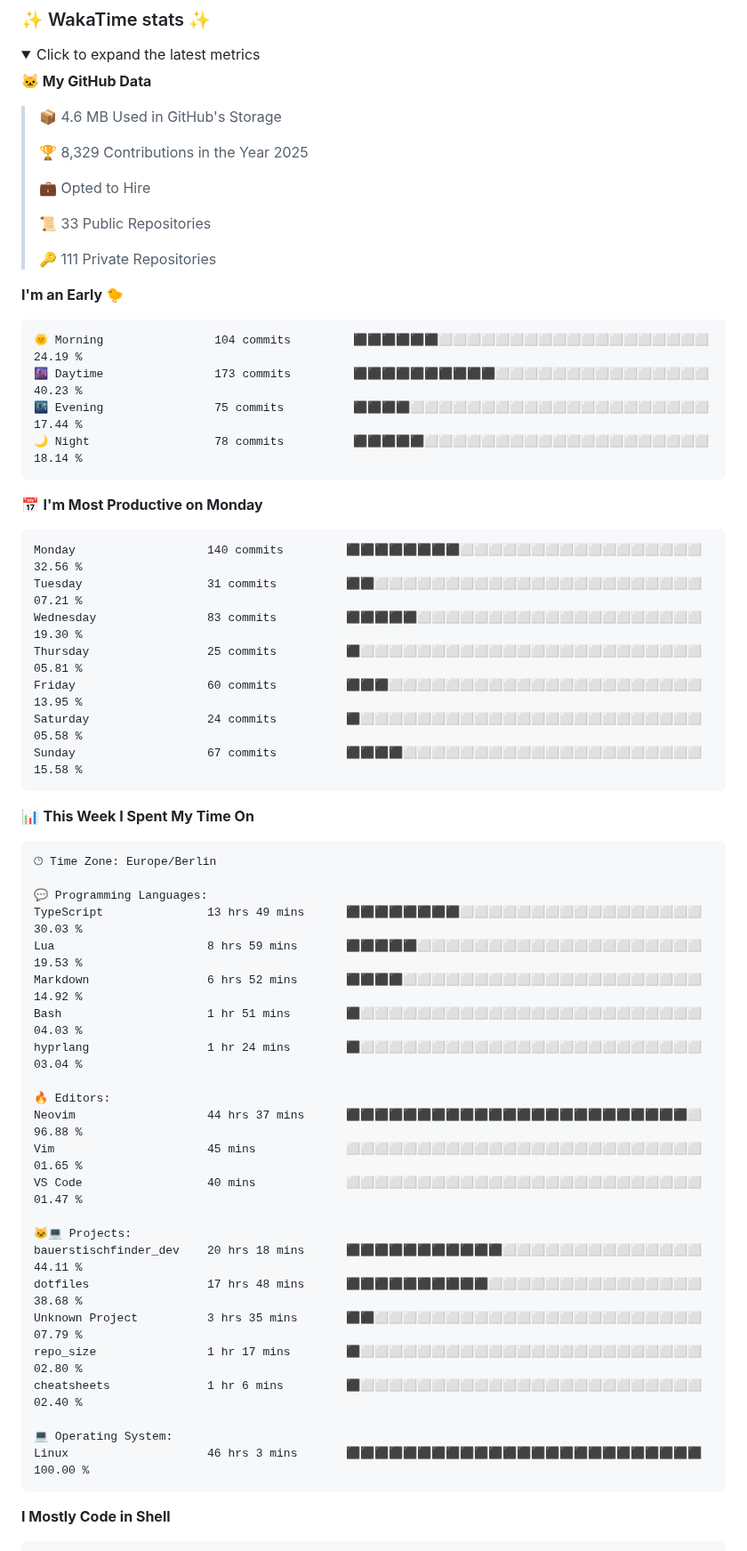
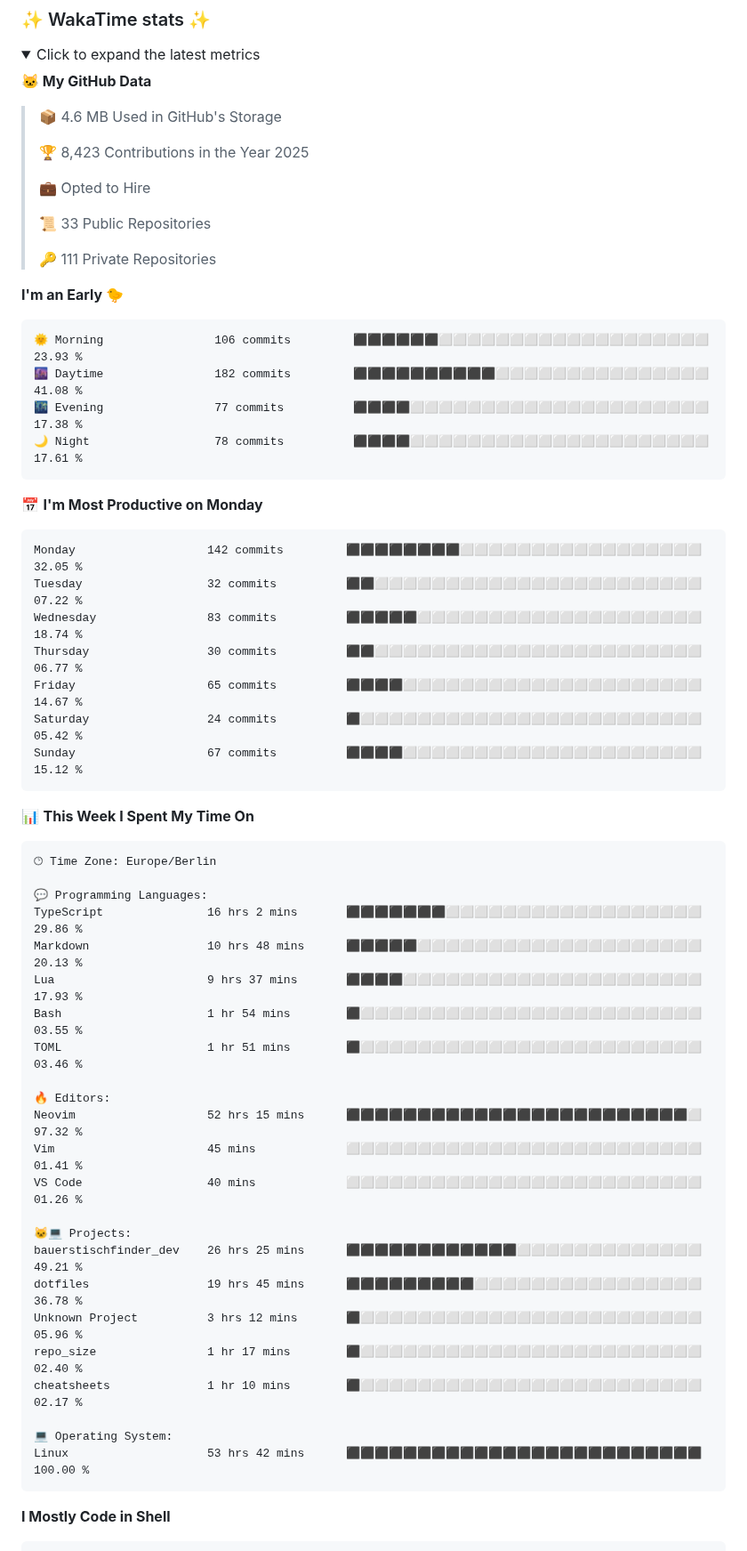
Before and after one commit to aaronedev/aaronedev, a Markdown page: README.md, the part around one of its changes. Shown at 89% size. Rendered like a GitHub page; folded sections open.

Commit message:
Updated with Dev Metrics

````diff
--- a/README.md
+++ b/README.md
@@ -202,7 +202,7 @@ to automate the profile as I did.
 
 > 📦 4.6 MB Used in GitHub's Storage
  >
-> 🏆 8,329 Contributions in the Year 2025
+> 🏆 8,423 Contributions in the Year 2025
  >
 > 💼 Opted to Hire
  >
@@ -213,21 +213,21 @@ to automate the profile as I did.
 **I'm an Early 🐤**
 
 ```text
-🌞 Morning                104 commits         ⬛⬛⬛⬛⬛⬛⬜⬜⬜⬜⬜⬜⬜⬜⬜⬜⬜⬜⬜⬜⬜⬜⬜⬜⬜   24.19 %
-🌆 Daytime                173 commits         ⬛⬛⬛⬛⬛⬛⬛⬛⬛⬛⬜⬜⬜⬜⬜⬜⬜⬜⬜⬜⬜⬜⬜⬜⬜   40.23 %
-🌃 Evening                75 commits          ⬛⬛⬛⬛⬜⬜⬜⬜⬜⬜⬜⬜⬜⬜⬜⬜⬜⬜⬜⬜⬜⬜⬜⬜⬜   17.44 %
-🌙 Night                  78 commits          ⬛⬛⬛⬛⬛⬜⬜⬜⬜⬜⬜⬜⬜⬜⬜⬜⬜⬜⬜⬜⬜⬜⬜⬜⬜   18.14 %
+🌞 Morning                106 commits         ⬛⬛⬛⬛⬛⬛⬜⬜⬜⬜⬜⬜⬜⬜⬜⬜⬜⬜⬜⬜⬜⬜⬜⬜⬜   23.93 %
+🌆 Daytime                182 commits         ⬛⬛⬛⬛⬛⬛⬛⬛⬛⬛⬜⬜⬜⬜⬜⬜⬜⬜⬜⬜⬜⬜⬜⬜⬜   41.08 %
+🌃 Evening                77 commits          ⬛⬛⬛⬛⬜⬜⬜⬜⬜⬜⬜⬜⬜⬜⬜⬜⬜⬜⬜⬜⬜⬜⬜⬜⬜   17.38 %
+🌙 Night                  78 commits          ⬛⬛⬛⬛⬜⬜⬜⬜⬜⬜⬜⬜⬜⬜⬜⬜⬜⬜⬜⬜⬜⬜⬜⬜⬜   17.61 %
 ```
 📅 **I'm Most Productive on Monday**
 
 ```text
-Monday                   140 commits         ⬛⬛⬛⬛⬛⬛⬛⬛⬜⬜⬜⬜⬜⬜⬜⬜⬜⬜⬜⬜⬜⬜⬜⬜⬜   32.56 %
-Tuesday                  31 commits          ⬛⬛⬜⬜⬜⬜⬜⬜⬜⬜⬜⬜⬜⬜⬜⬜⬜⬜⬜⬜⬜⬜⬜⬜⬜   07.21 %
-Wednesday                83 commits          ⬛⬛⬛⬛⬛⬜⬜⬜⬜⬜⬜⬜⬜⬜⬜⬜⬜⬜⬜⬜⬜⬜⬜⬜⬜   19.30 %
-Thursday                 25 commits          ⬛⬜⬜⬜⬜⬜⬜⬜⬜⬜⬜⬜⬜⬜⬜⬜⬜⬜⬜⬜⬜⬜⬜⬜⬜   05.81 %
-Friday                   60 commits          ⬛⬛⬛⬜⬜⬜⬜⬜⬜⬜⬜⬜⬜⬜⬜⬜⬜⬜⬜⬜⬜⬜⬜⬜⬜   13.95 %
-Saturday                 24 commits          ⬛⬜⬜⬜⬜⬜⬜⬜⬜⬜⬜⬜⬜⬜⬜⬜⬜⬜⬜⬜⬜⬜⬜⬜⬜   05.58 %
-Sunday                   67 commits          ⬛⬛⬛⬛⬜⬜⬜⬜⬜⬜⬜⬜⬜⬜⬜⬜⬜⬜⬜⬜⬜⬜⬜⬜⬜   15.58 %
+Monday                   142 commits         ⬛⬛⬛⬛⬛⬛⬛⬛⬜⬜⬜⬜⬜⬜⬜⬜⬜⬜⬜⬜⬜⬜⬜⬜⬜   32.05 %
+Tuesday                  32 commits          ⬛⬛⬜⬜⬜⬜⬜⬜⬜⬜⬜⬜⬜⬜⬜⬜⬜⬜⬜⬜⬜⬜⬜⬜⬜   07.22 %
+Wednesday                83 commits          ⬛⬛⬛⬛⬛⬜⬜⬜⬜⬜⬜⬜⬜⬜⬜⬜⬜⬜⬜⬜⬜⬜⬜⬜⬜   18.74 %
+Thursday                 30 commits          ⬛⬛⬜⬜⬜⬜⬜⬜⬜⬜⬜⬜⬜⬜⬜⬜⬜⬜⬜⬜⬜⬜⬜⬜⬜   06.77 %
+Friday                   65 commits          ⬛⬛⬛⬛⬜⬜⬜⬜⬜⬜⬜⬜⬜⬜⬜⬜⬜⬜⬜⬜⬜⬜⬜⬜⬜   14.67 %
+Saturday                 24 commits          ⬛⬜⬜⬜⬜⬜⬜⬜⬜⬜⬜⬜⬜⬜⬜⬜⬜⬜⬜⬜⬜⬜⬜⬜⬜   05.42 %
+Sunday                   67 commits          ⬛⬛⬛⬛⬜⬜⬜⬜⬜⬜⬜⬜⬜⬜⬜⬜⬜⬜⬜⬜⬜⬜⬜⬜⬜   15.12 %
 ```
 
 
@@ -237,26 +237,26 @@ Sunday                   67 commits          ⬛⬛⬛⬛⬜⬜⬜⬜⬜⬜⬜
 🕑︎ Time Zone: Europe/Berlin
 
 💬 Programming Languages:
-TypeScript               13 hrs 49 mins      ⬛⬛⬛⬛⬛⬛⬛⬛⬜⬜⬜⬜⬜⬜⬜⬜⬜⬜⬜⬜⬜⬜⬜⬜⬜   30.03 %
-Lua                      8 hrs 59 mins       ⬛⬛⬛⬛⬛⬜⬜⬜⬜⬜⬜⬜⬜⬜⬜⬜⬜⬜⬜⬜⬜⬜⬜⬜⬜   19.53 %
-Markdown                 6 hrs 52 mins       ⬛⬛⬛⬛⬜⬜⬜⬜⬜⬜⬜⬜⬜⬜⬜⬜⬜⬜⬜⬜⬜⬜⬜⬜⬜   14.92 %
-Bash                     1 hr 51 mins        ⬛⬜⬜⬜⬜⬜⬜⬜⬜⬜⬜⬜⬜⬜⬜⬜⬜⬜⬜⬜⬜⬜⬜⬜⬜   04.03 %
-hyprlang                 1 hr 24 mins        ⬛⬜⬜⬜⬜⬜⬜⬜⬜⬜⬜⬜⬜⬜⬜⬜⬜⬜⬜⬜⬜⬜⬜⬜⬜   03.04 %
+TypeScript               16 hrs 2 mins       ⬛⬛⬛⬛⬛⬛⬛⬜⬜⬜⬜⬜⬜⬜⬜⬜⬜⬜⬜⬜⬜⬜⬜⬜⬜   29.86 %
+Markdown                 10 hrs 48 mins      ⬛⬛⬛⬛⬛⬜⬜⬜⬜⬜⬜⬜⬜⬜⬜⬜⬜⬜⬜⬜⬜⬜⬜⬜⬜   20.13 %
+Lua                      9 hrs 37 mins       ⬛⬛⬛⬛⬜⬜⬜⬜⬜⬜⬜⬜⬜⬜⬜⬜⬜⬜⬜⬜⬜⬜⬜⬜⬜   17.93 %
+Bash                     1 hr 54 mins        ⬛⬜⬜⬜⬜⬜⬜⬜⬜⬜⬜⬜⬜⬜⬜⬜⬜⬜⬜⬜⬜⬜⬜⬜⬜   03.55 %
+TOML                     1 hr 51 mins        ⬛⬜⬜⬜⬜⬜⬜⬜⬜⬜⬜⬜⬜⬜⬜⬜⬜⬜⬜⬜⬜⬜⬜⬜⬜   03.46 %
 
 🔥 Editors:
-Neovim                   44 hrs 37 mins      ⬛⬛⬛⬛⬛⬛⬛⬛⬛⬛⬛⬛⬛⬛⬛⬛⬛⬛⬛⬛⬛⬛⬛⬛⬜   96.88 %
-Vim                      45 mins             ⬜⬜⬜⬜⬜⬜⬜⬜⬜⬜⬜⬜⬜⬜⬜⬜⬜⬜⬜⬜⬜⬜⬜⬜⬜   01.65 %
-VS Code                  40 mins             ⬜⬜⬜⬜⬜⬜⬜⬜⬜⬜⬜⬜⬜⬜⬜⬜⬜⬜⬜⬜⬜⬜⬜⬜⬜   01.47 %
+Neovim                   52 hrs 15 mins      ⬛⬛⬛⬛⬛⬛⬛⬛⬛⬛⬛⬛⬛⬛⬛⬛⬛⬛⬛⬛⬛⬛⬛⬛⬜   97.32 %
+Vim                      45 mins             ⬜⬜⬜⬜⬜⬜⬜⬜⬜⬜⬜⬜⬜⬜⬜⬜⬜⬜⬜⬜⬜⬜⬜⬜⬜   01.41 %
+VS Code                  40 mins             ⬜⬜⬜⬜⬜⬜⬜⬜⬜⬜⬜⬜⬜⬜⬜⬜⬜⬜⬜⬜⬜⬜⬜⬜⬜   01.26 %
 
 🐱‍💻 Projects:
-bauerstischfinder_dev    20 hrs 18 mins      ⬛⬛⬛⬛⬛⬛⬛⬛⬛⬛⬛⬜⬜⬜⬜⬜⬜⬜⬜⬜⬜⬜⬜⬜⬜   44.11 %
-dotfiles                 17 hrs 48 mins      ⬛⬛⬛⬛⬛⬛⬛⬛⬛⬛⬜⬜⬜⬜⬜⬜⬜⬜⬜⬜⬜⬜⬜⬜⬜   38.68 %
-Unknown Project          3 hrs 35 mins       ⬛⬛⬜⬜⬜⬜⬜⬜⬜⬜⬜⬜⬜⬜⬜⬜⬜⬜⬜⬜⬜⬜⬜⬜⬜   07.79 %
-repo_size                1 hr 17 mins        ⬛⬜⬜⬜⬜⬜⬜⬜⬜⬜⬜⬜⬜⬜⬜⬜⬜⬜⬜⬜⬜⬜⬜⬜⬜   02.80 %
-cheatsheets              1 hr 6 mins         ⬛⬜⬜⬜⬜⬜⬜⬜⬜⬜⬜⬜⬜⬜⬜⬜⬜⬜⬜⬜⬜⬜⬜⬜⬜   02.40 %
+bauerstischfinder_dev    26 hrs 25 mins      ⬛⬛⬛⬛⬛⬛⬛⬛⬛⬛⬛⬛⬜⬜⬜⬜⬜⬜⬜⬜⬜⬜⬜⬜⬜   49.21 %
+dotfiles                 19 hrs 45 mins      ⬛⬛⬛⬛⬛⬛⬛⬛⬛⬜⬜⬜⬜⬜⬜⬜⬜⬜⬜⬜⬜⬜⬜⬜⬜   36.78 %
+Unknown Project          3 hrs 12 mins       ⬛⬜⬜⬜⬜⬜⬜⬜⬜⬜⬜⬜⬜⬜⬜⬜⬜⬜⬜⬜⬜⬜⬜⬜⬜   05.96 %
+repo_size                1 hr 17 mins        ⬛⬜⬜⬜⬜⬜⬜⬜⬜⬜⬜⬜⬜⬜⬜⬜⬜⬜⬜⬜⬜⬜⬜⬜⬜   02.40 %
+cheatsheets              1 hr 10 mins        ⬛⬜⬜⬜⬜⬜⬜⬜⬜⬜⬜⬜⬜⬜⬜⬜⬜⬜⬜⬜⬜⬜⬜⬜⬜   02.17 %
 
 💻 Operating System:
-Linux                    46 hrs 3 mins       ⬛⬛⬛⬛⬛⬛⬛⬛⬛⬛⬛⬛⬛⬛⬛⬛⬛⬛⬛⬛⬛⬛⬛⬛⬛   100.00 %
+Linux                    53 hrs 42 mins      ⬛⬛⬛⬛⬛⬛⬛⬛⬛⬛⬛⬛⬛⬛⬛⬛⬛⬛⬛⬛⬛⬛⬛⬛⬛   100.00 %
 ```
 
 **I Mostly Code in Shell**
````
Also changed, not shown: other parts of README.md (+1 -1 lines), assets/bar_graph.png.
